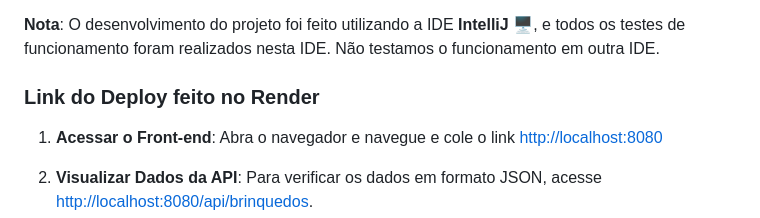
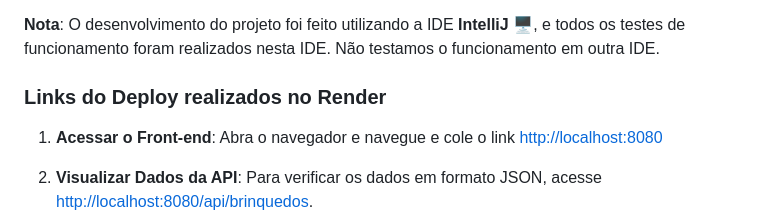
Before and after one commit to MacaulyV/Toy-Control-System, a Markdown page: README.md, the part around the change. GitHub-like rendering.

```diff
--- a/README.md
+++ b/README.md
@@ -141,7 +141,7 @@ public class CorsConfig {
 
  **Nota**: O desenvolvimento do projeto foi feito utilizando a IDE **IntelliJ** 🖥️, e todos os testes de funcionamento foram realizados nesta IDE. Não testamos o funcionamento em outra IDE.
 
-### **Link do Deploy feito no Render**
+### **Links do Deploy realizados no Render**
 
 1. **Acessar o Front-end**: Abra o navegador e navegue e cole o link [http://localhost:8080](https://toy-control-system.onrender.com)
 
```
